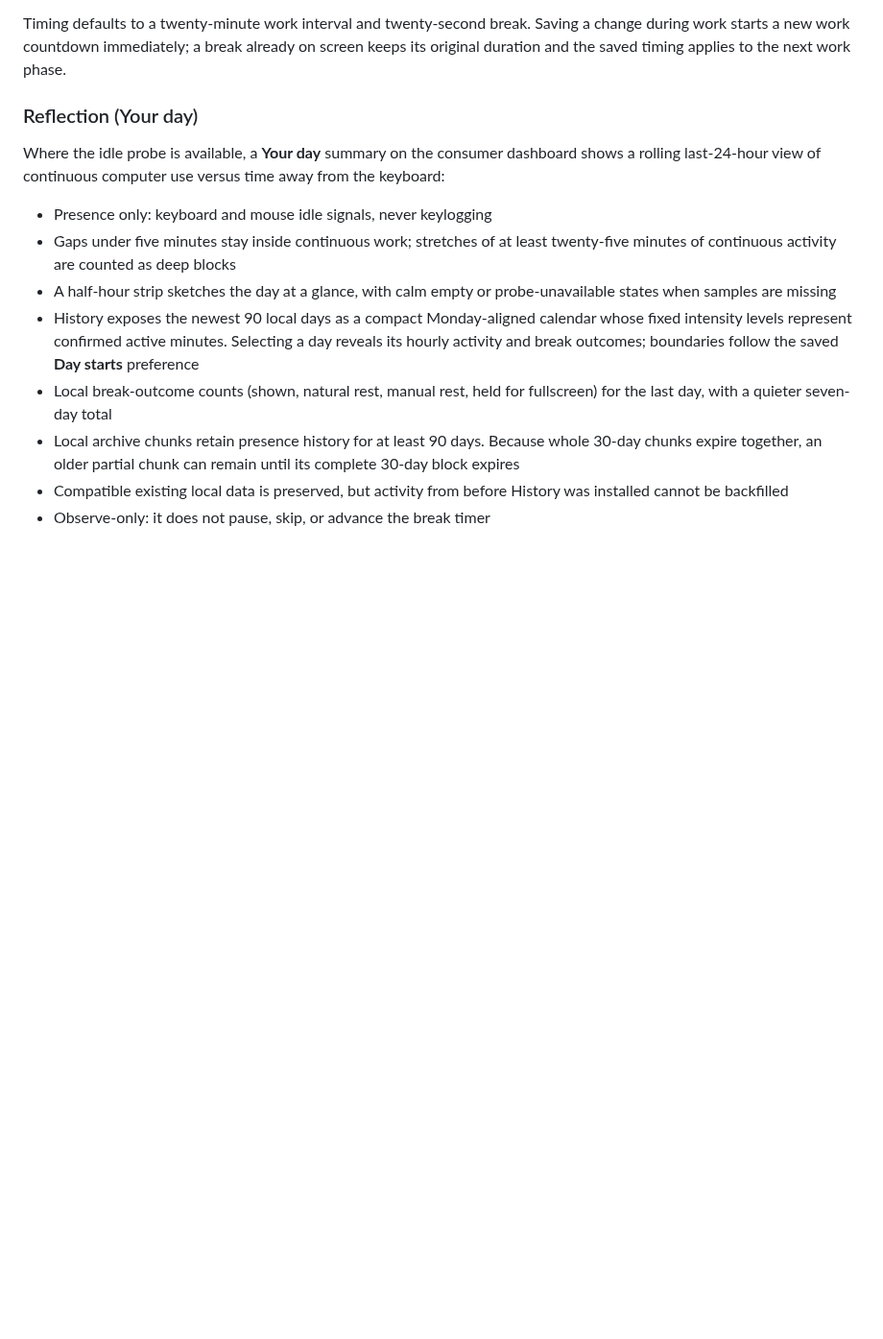
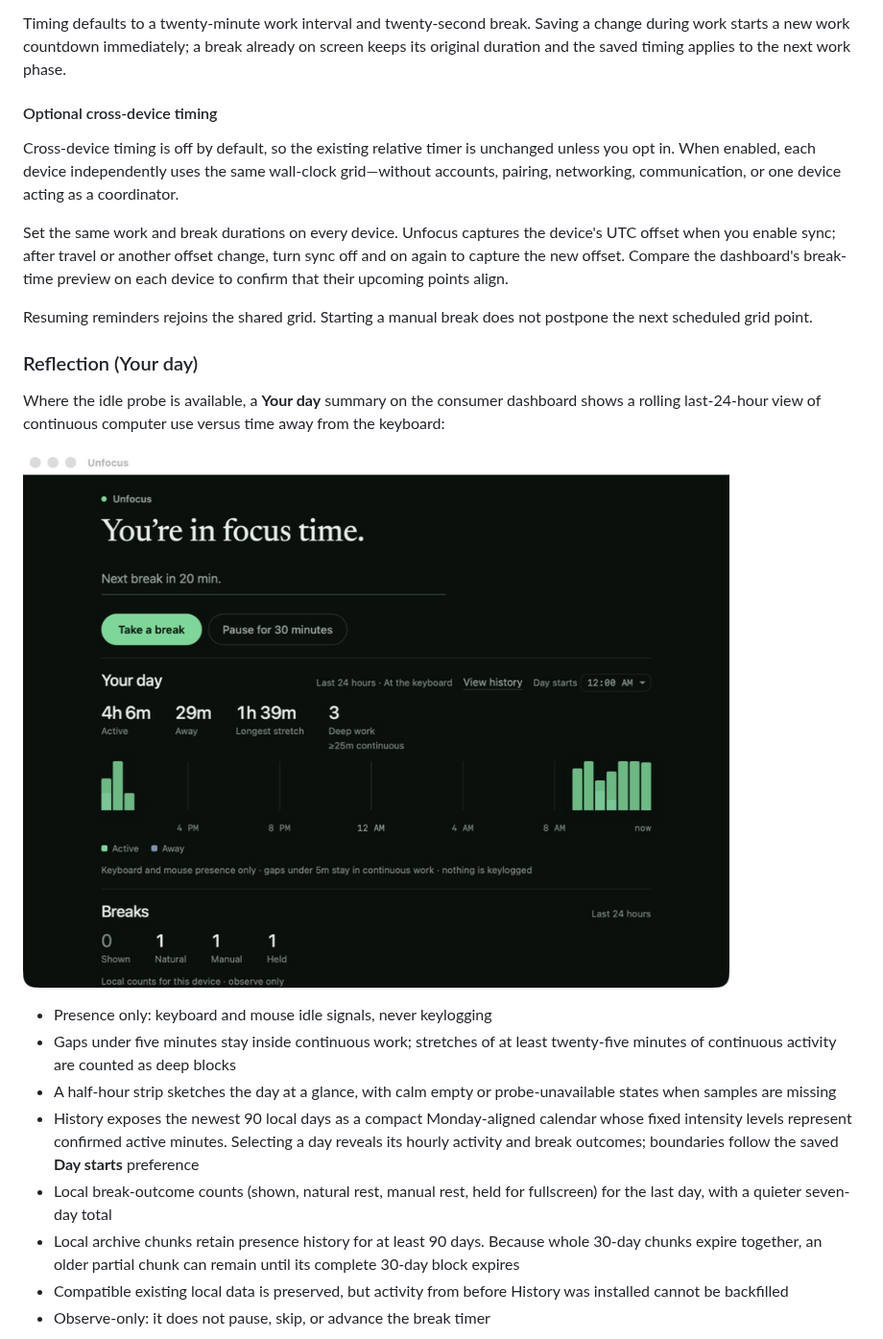
Before and after one commit to abhiksark/unfocus, a Markdown page: README.md, the part around one of its changes. Shown at 96% size. GitHub-like rendering; pictures changed too: .github/media/dashboard.png; blank space fills up the shorter version.

Commit message:
Refresh README product tour

```diff
--- a/README.md
+++ b/README.md
@@ -114,11 +114,28 @@ Saving a change during work starts a new work countdown immediately; a break
 already on screen keeps its original duration and the saved timing applies to
 the next work phase.
 
+#### Optional cross-device timing
+
+Cross-device timing is off by default, so the existing relative timer is
+unchanged unless you opt in. When enabled, each device independently uses the
+same wall-clock grid—without accounts, pairing, networking, communication, or
+one device acting as a coordinator.
+
+Set the same work and break durations on every device. Unfocus captures the
+device's UTC offset when you enable sync; after travel or another offset change,
+turn sync off and on again to capture the new offset. Compare the dashboard's
+break-time preview on each device to confirm that their upcoming points align.
+
+Resuming reminders rejoins the shared grid. Starting a manual break does not
+postpone the next scheduled grid point.
+
 ### Reflection (Your day)
 
 Where the idle probe is available, a **Your day** summary on the consumer
 dashboard shows a rolling last-24-hour view of continuous computer use versus
 time away from the keyboard:
+
+![The consumer dashboard with synthetic focus activity, break outcomes, and the saved rhythm](.github/media/dashboard.png)
 
 - Presence only: keyboard and mouse idle signals, never keylogging
 - Gaps under five minutes stay inside continuous work; stretches of at least
```
Also changed, not shown: other parts of README.md (+3 -3 lines), .github/media/break-overlay.png (added), .github/media/history.png (added).
